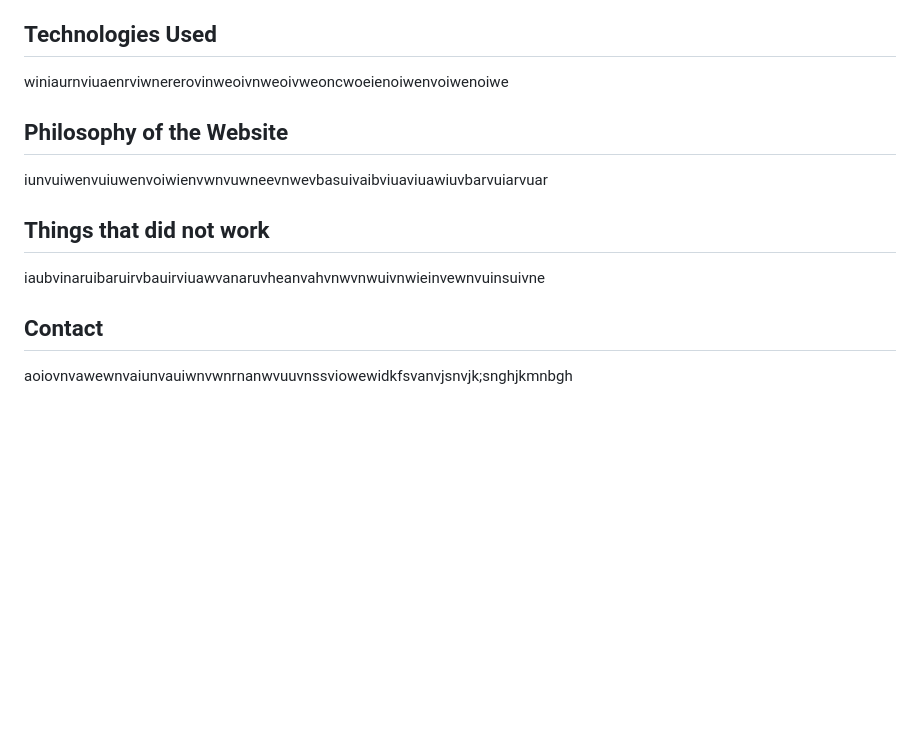
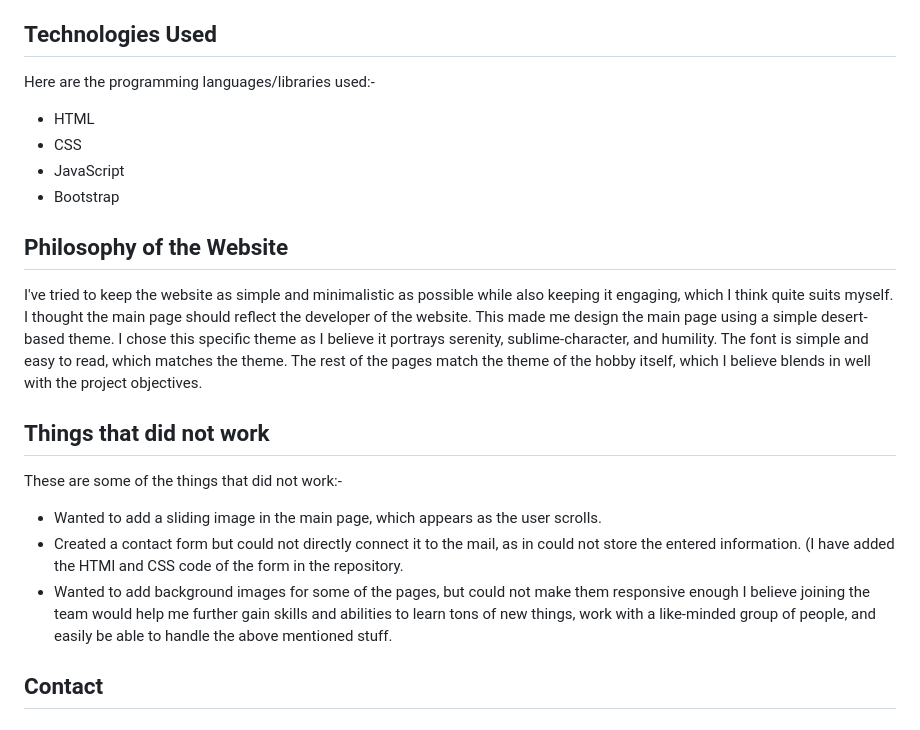
Before and after one commit to SajjaDNakhwa/DevCom-Assignment-1, a Markdown page: README.md, the part around the change. Drawn GitHub-style; blank space fills up the shorter version.

```diff
--- a/README.md
+++ b/README.md
@@ -43,10 +43,17 @@ Designed personalised pages for 5 different hobbies. Here is a brief outlook abo
 - ##### Typing :-
   Colour scheme and fonts to match the `monkeytype` website. Added a beautiful carousel which showcases my typing journey using `Bootstrap`.
 ## Technologies Used
-winiaurnviuaenrviwnererovinweoivnweoivweoncwoeienoiwenvoiwenoiwe
+Here are the programming languages/libraries used:-
+- HTML
+- CSS
+- JavaScript
+- Bootstrap
 ## Philosophy of the Website
-iunvuiwenvuiuwenvoiwienvwnvuwneevnwevbasuivaibviuaviuawiuvbarvuiarvuar
+I've tried to keep the website as simple and minimalistic as possible while also keeping it engaging, which I think quite suits myself. I thought the main page should reflect the developer of the website. This made me design the main page using a simple desert-based theme. I chose this specific theme as I believe it portrays serenity, sublime-character, and humility. The font is simple and easy to read, which matches the theme. The rest of the pages match the theme of the hobby itself, which I believe blends in well with the project objectives.
 ## Things that did not work
-iaubvinaruibaruirvbauirviuawvanaruvheanvahvnwvnwuivnwieinvewnvuinsuivne
+These are some of the things that did not work:-
+- Wanted to add a sliding image in the main page, which appears as the user scrolls.
+- Created a contact form but could not directly connect it to the mail, as in could not store the entered information. (I have added the HTMl and CSS code of the form in the repository.
+- Wanted to add background images for some of the pages, but could not make them responsive enough
+I believe joining the team would help me further gain skills and abilities to learn tons of new things, work with a like-minded group of people, and easily be able to handle the above mentioned stuff.
 ## Contact
-aoiovnvawewnvaiunvauiwnvwnrnanwvuuvnssviowewidkfsvanvjsnvjk;snghjkmnbgh
```
